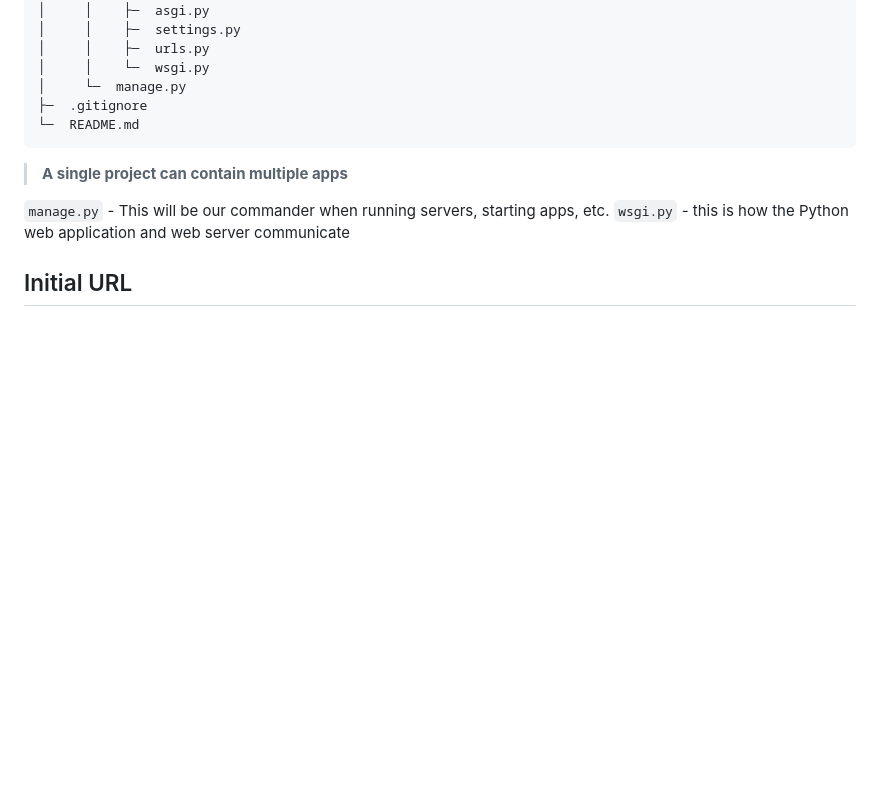
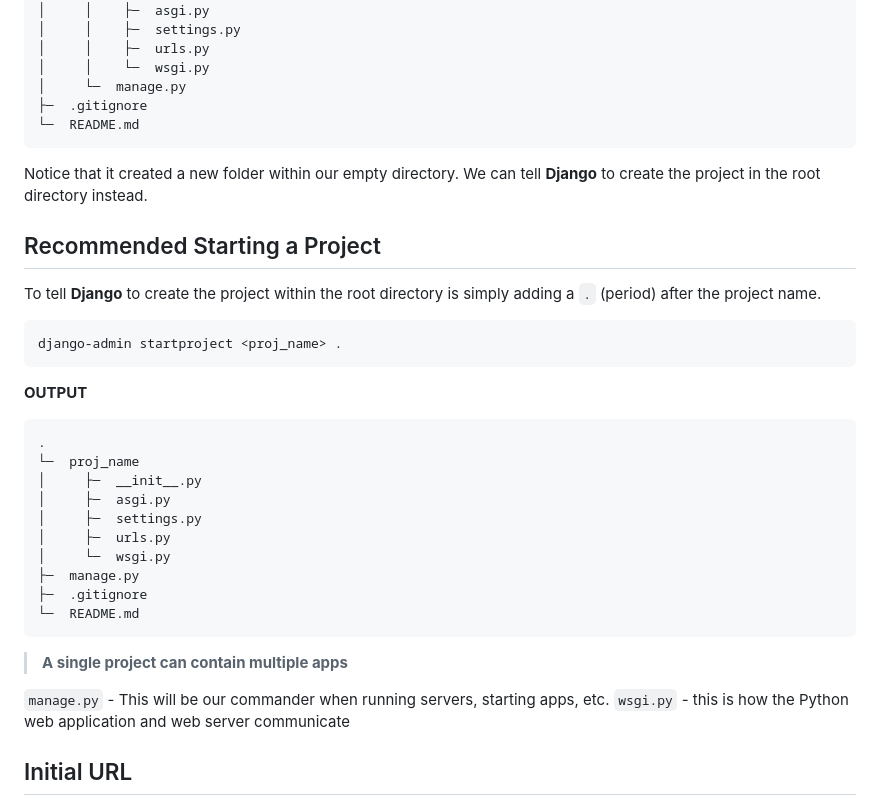
Before and after one commit to lightzane/learn-django, a Markdown page: README.md, the part around the change. Drawn GitHub-style; blank space fills up the shorter version.

Commit message:
add tips on recommended startproject for root directory

````diff
--- a/README.md
+++ b/README.md
@@ -88,6 +88,32 @@ django-admin startproject <proj_name>
 │     │    ├─  urls.py
 │     │    └─  wsgi.py
 │     └─  manage.py
+├─  .gitignore
+└─  README.md
+```
+
+Notice that it created a new folder within our empty directory.
+We can tell **Django** to create the project in the root directory instead.
+
+## Recommended Starting a Project
+
+To tell **Django** to create the project within the root directory is simply adding a `.` (period) after the project name.
+
+```bash
+django-admin startproject <proj_name> .
+```
+
+**OUTPUT**
+
+```txt
+.
+└─  proj_name
+│     ├─  __init__.py
+│     ├─  asgi.py
+│     ├─  settings.py
+│     ├─  urls.py
+│     └─  wsgi.py
+├─  manage.py
 ├─  .gitignore
 └─  README.md
 ```
````
